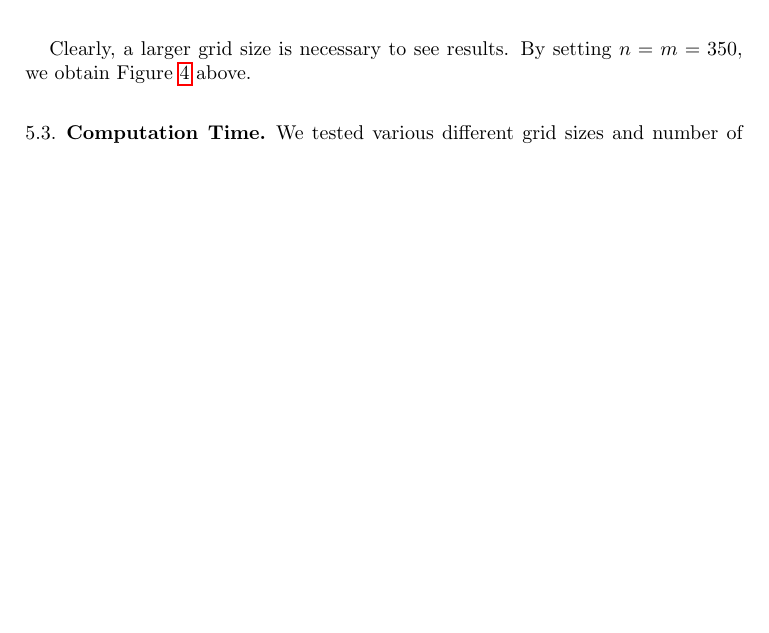
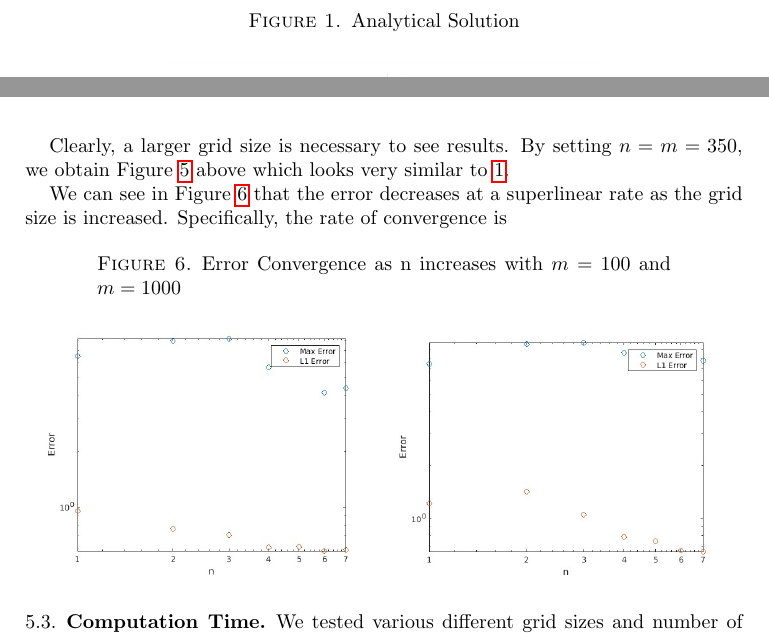
Before and after one commit to mattcassini/montecarlolaplaceeqsolver, a LaTeX paper (Latex/final_report.tex): part of page 7 of 8 before the commit and two parts of pages 4 and 7 of 8 after it, the two joined at a grey line, cut at the place of the change, the shorter picture padded with empty space. Compiled offline with pdfLaTeX.

Commit message:
added error plots

```diff
--- a/Latex/final_report.tex
+++ b/Latex/final_report.tex
@@ -142,6 +142,8 @@ Where $\lambda=\frac{n^2 \pi ^2}{7^2}$
 Here the analytical solution is displayed from several angles
 
 \begin{figure}[H]
+	\caption{Analytical Solution}
+	\label{analsol}
     \includegraphics[width=0.6\textwidth]{Asol1.jpg}
 \end{figure}
 \begin{figure}[H]
@@ -191,7 +193,16 @@ For a small grid size $n$, the solution has significant error regardless of numb
 	\includegraphics[width=0.48\textwidth]{solution_n=8_m=10000.jpg}
 \end{figure}
 
-Clearly, a larger grid size is necessary to see results. By setting $n=m=350$, we obtain Figure \ref{finalsolution} above.
+Clearly, a larger grid size is necessary to see results. By setting $n=m=350$, we obtain Figure \ref{finalsolution} above which looks very similar to \ref{analsol}.
+
+We can see in Figure \ref{gridsizeconv} that the error decreases at a superlinear rate as the grid size is increased. Specifically, the rate of convergence is
+
+\begin{figure}[H]
+	\caption{Error Convergence as n increases with $m=100$ and $m=1000$}
+	\label{gridsizeconv}
+	\includegraphics[width=0.48\textwidth]{error_plot_m=100.jpg}
+	\includegraphics[width=0.49\textwidth]{error_plot_m=1000.jpg}
+\end{figure}
 
 \subsection{Computation Time}
 
```
Also changed, not shown: Figures/error_plot_m=100.jpg (added), Figures/error_plot_m=1000.jpg (added), Latex/final_report.pdf, Latex/final_report.tex (4 more changed lines), 10 other files.
